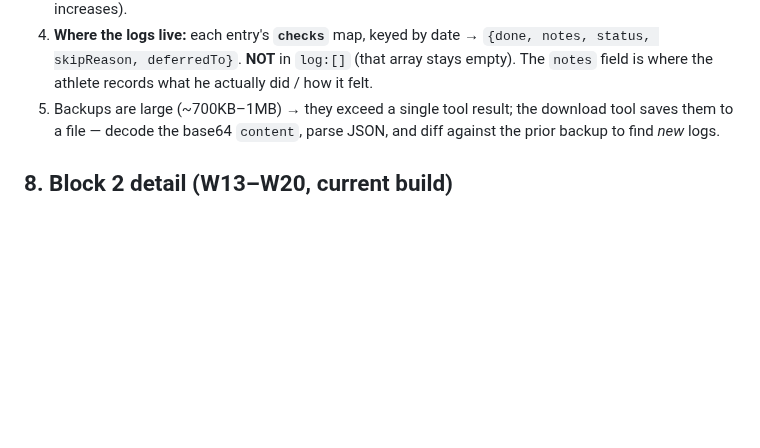
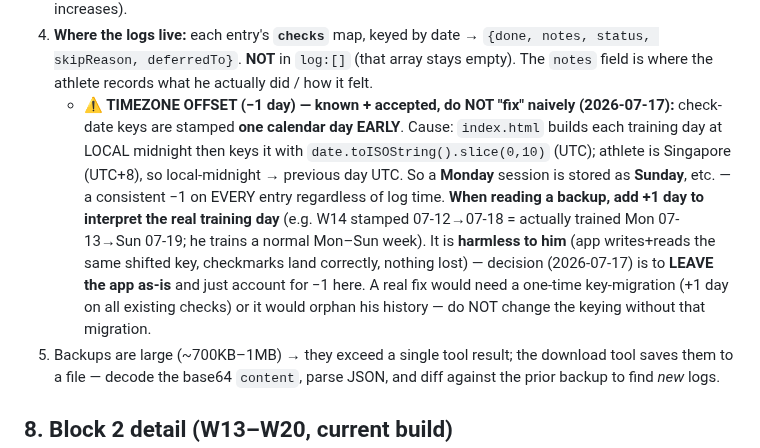
Before and after one commit to choonang-lab/Hyrox-Prep, a Markdown page: HANDOFF.md, the part around the change. GitHub-like rendering; blank space fills up the shorter version.

Commit message:
HANDOFF §7: log the -1 day timezone stamping offset (accepted, leave app as-is)
- Check-date keys stamped 1 day early: app builds day at local midnight then keys via toISOString (UTC); Singapore UTC+8 -> previous-day stamp. Consistent -1 on every entry regardless of log time.
- Read backups with +1 day to get the real training day (he trains a normal Mon-Sun week; earlier "trained a day early" reads were this bug)
- Harmless to athlete (app writes+reads same shifted key); decision: leave as-is, account for -1 when reading. A real fix needs a +1-day key migration or it orphans his history.

Co-Authored-By: Claude Opus 4.8 <noreply@anthropic.com>

```diff
--- a/HANDOFF.md
+++ b/HANDOFF.md
@@ -220,6 +220,7 @@ Confirmed across BOTH races from the Singapore AG 50-54 **top-5 medians** (Nov-2
 2. App exports a full-plan backup to **Google Drive**: filename `hyrox-backup-YYYY-MM-DD.json`, in his Drive root. Schema `{version, plan:[ {…entry…} ]}`.
 3. We **download the latest backup**, extract that week's logs, and **calibrate the next week** to actuals (respecting the guardrails: loads track logged working weights; conservative ramps; let logs drive increases).
 4. **Where the logs live:** each entry's **`checks`** map, keyed by date → `{done, notes, status, skipReason, deferredTo}`. **NOT** in `log:[]` (that array stays empty). The `notes` field is where the athlete records what he actually did / how it felt.
+   - **⚠ TIMEZONE OFFSET (−1 day) — known + accepted, do NOT "fix" naively (2026-07-17):** check-date keys are stamped **one calendar day EARLY**. Cause: `index.html` builds each training day at LOCAL midnight then keys it with `date.toISOString().slice(0,10)` (UTC); athlete is Singapore (UTC+8), so local-midnight → previous day UTC. So a **Monday** session is stored as **Sunday**, etc. — a consistent −1 on EVERY entry regardless of log time. **When reading a backup, add +1 day to interpret the real training day** (e.g. W14 stamped 07-12→07-18 = actually trained Mon 07-13→Sun 07-19; he trains a normal Mon–Sun week). It is **harmless to him** (app writes+reads the same shifted key, checkmarks land correctly, nothing lost) — decision (2026-07-17) is to **LEAVE the app as-is** and just account for −1 here. A real fix would need a one-time key-migration (+1 day on all existing checks) or it would orphan his history — do NOT change the keying without that migration.
 5. Backups are large (~700KB–1MB) → they exceed a single tool result; the download tool saves them to a file — decode the base64 `content`, parse JSON, and diff against the prior backup to find *new* logs.
 
 ## 8. Block 2 detail (W13–W20, current build)
```
